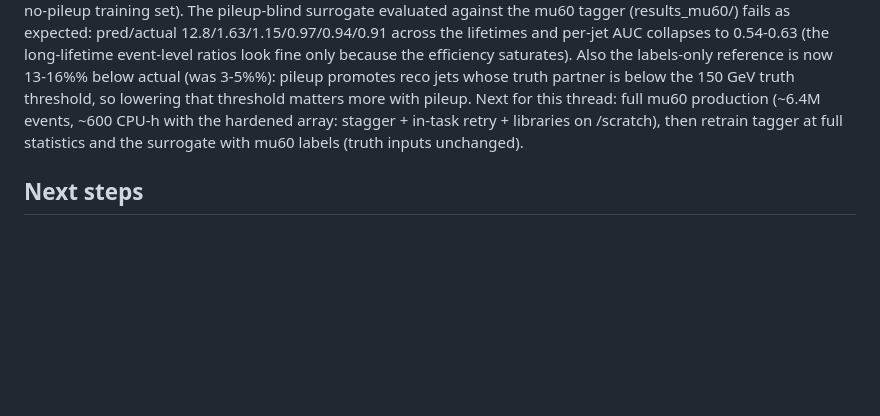
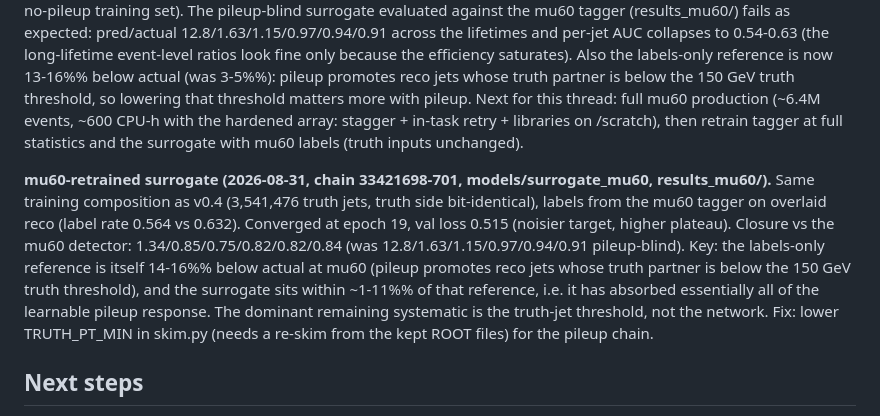
Before and after one commit to jburzy/jet-surrogate, a Markdown page: CLAUDE.md, the part around the change. Rendered like a GitHub page; blank space fills up the shorter version.

Commit message:
Record the mu60-retrained surrogate closure

```diff
--- a/CLAUDE.md
+++ b/CLAUDE.md
@@ -406,6 +406,20 @@ production (~6.4M events, ~600 CPU-h with the hardened array: stagger +
 in-task retry + libraries on /scratch), then retrain tagger at full
 statistics and the surrogate with mu60 labels (truth inputs unchanged).
 
+**mu60-retrained surrogate (2026-08-31, chain 33421698-701,
+models/surrogate_mu60, results_mu60/).** Same training composition as v0.4
+(3,541,476 truth jets, truth side bit-identical), labels from the mu60
+tagger on overlaid reco (label rate 0.564 vs 0.632). Converged at epoch 19,
+val loss 0.515 (noisier target, higher plateau). Closure vs the mu60
+detector: 1.34/0.85/0.75/0.82/0.82/0.84 (was 12.8/1.63/1.15/0.97/0.94/0.91
+pileup-blind). Key: the labels-only reference is itself 14-16%% below
+actual at mu60 (pileup promotes reco jets whose truth partner is below the
+150 GeV truth threshold), and the surrogate sits within ~1-11%% of that
+reference, i.e. it has absorbed essentially all of the learnable pileup
+response. The dominant remaining systematic is the truth-jet threshold,
+not the network. Fix: lower TRUTH_PT_MIN in skim.py (needs a re-skim from
+the kept ROOT files) for the pileup chain.
+
 ## Next steps
 
 1. Corrected-charge surrogate (33400491) -> evaluate (33400492): refresh
```
